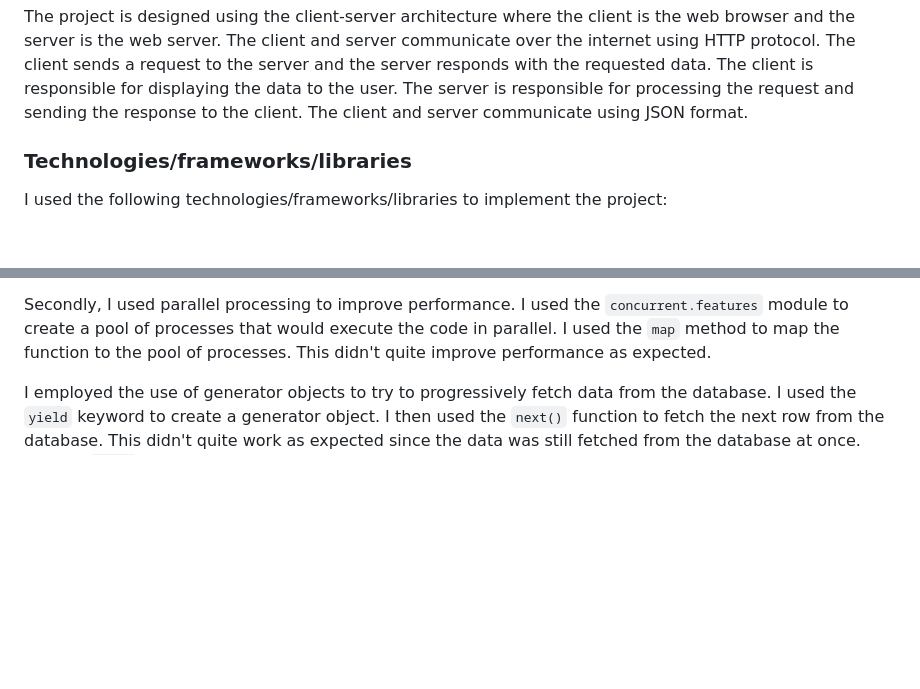
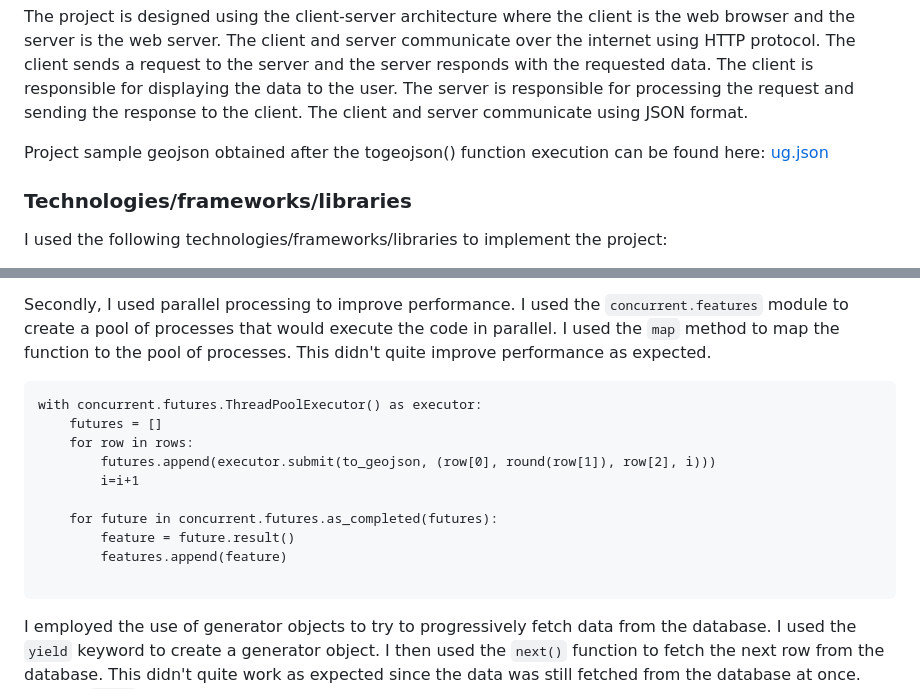
Before and after one commit to bruceMug/choropleth_map, a Markdown page: README.md, 2 parts joined by grey strips. Rendered like a GitHub page; blank space fills up the shorter version.

Commit message:
added ug.json link in readme

````diff
--- a/README.md
+++ b/README.md
@@ -97,6 +97,7 @@ Apply the following CDN to your html file:
 ### Architecture
 The project is designed using the client-server architecture where the client is the web browser and the server is the web server. The client and server communicate over the internet using HTTP protocol. The client sends a request to the server and the server responds with the requested data. The client is responsible for displaying the data to the user. The server is responsible for processing the request and sending the response to the client. The client and server communicate using JSON format.
 
+Project sample geojson obtained after the togeojson() function execution can be found here: [ug.json](/static/ug.json)
 
 
 ### Technologies/frameworks/libraries
@@ -143,6 +144,19 @@ This (comprehension and precompiling) improved performance by ~ 10 seconds.
 
 Secondly, I used parallel processing to improve performance. I used the ```concurrent.features``` module to create a pool of processes that would execute the code in parallel. I used the ```map``` method to map the function to the pool of processes. This didn't quite improve performance as expected.
 
+```
+with concurrent.futures.ThreadPoolExecutor() as executor:
+    futures = []
+    for row in rows:
+        futures.append(executor.submit(to_geojson, (row[0], round(row[1]), row[2], i)))
+        i=i+1
+
+    for future in concurrent.futures.as_completed(futures):
+        feature = future.result()
+        features.append(feature)
+
+```
+
 I employed the use of generator objects to try to progressively fetch data from the database. I used the ```yield``` keyword to create a generator object. I then used the ```next()``` function to fetch the next row from the database. This didn't quite work as expected since the data was still fetched from the database at once.
 Though ```yield```  wasn't helpful, it was a great learning experience and the keyword can come in handy when returning multiple times from a function rather than the conventional return statement.
 
````
